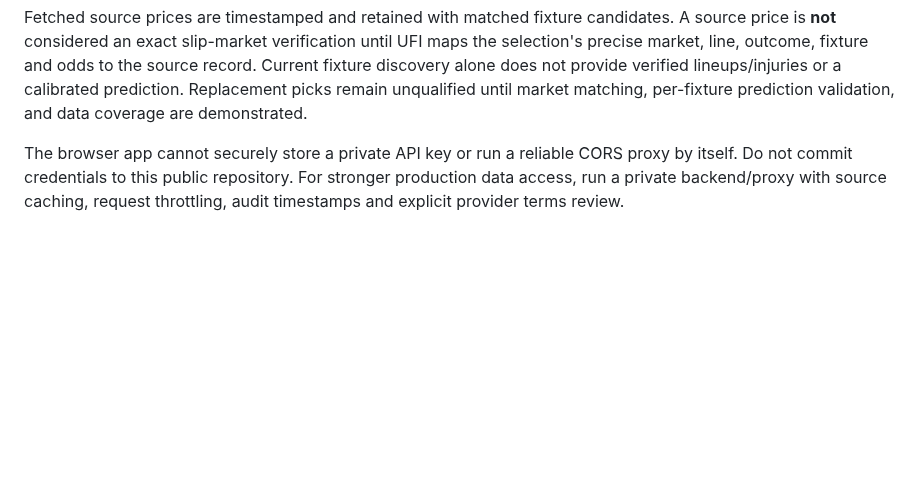
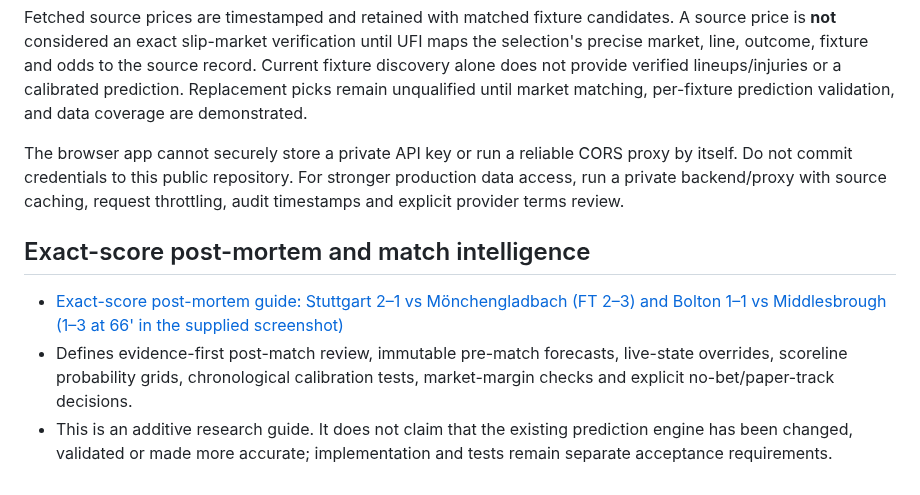
Before and after one commit to edoborrmagdalene9-dev/universal-football-intelligence, a Markdown page: README.md, the part around the change. GitHub-like rendering; blank space fills up the shorter version.

Commit message:
Link exact-score post-mortem guide from README

```diff
--- a/README.md
+++ b/README.md
@@ -113,3 +113,10 @@ UFI now attempts to read upcoming Nigerian-region football fixtures and market/o
 Fetched source prices are timestamped and retained with matched fixture candidates. A source price is **not** considered an exact slip-market verification until UFI maps the selection's precise market, line, outcome, fixture and odds to the source record. Current fixture discovery alone does not provide verified lineups/injuries or a calibrated prediction. Replacement picks remain unqualified until market matching, per-fixture prediction validation, and data coverage are demonstrated.
 
 The browser app cannot securely store a private API key or run a reliable CORS proxy by itself. Do not commit credentials to this public repository. For stronger production data access, run a private backend/proxy with source caching, request throttling, audit timestamps and explicit provider terms review.
+
+
+## Exact-score post-mortem and match intelligence
+
+- [Exact-score post-mortem guide: Stuttgart 2–1 vs Mönchengladbach (FT 2–3) and Bolton 1–1 vs Middlesbrough (1–3 at 66' in the supplied screenshot)](docs/exact-score-postmortem-and-match-intelligence.md)
+- Defines evidence-first post-match review, immutable pre-match forecasts, live-state overrides, scoreline probability grids, chronological calibration tests, market-margin checks and explicit no-bet/paper-track decisions.
+- This is an additive research guide. It does not claim that the existing prediction engine has been changed, validated or made more accurate; implementation and tests remain separate acceptance requirements.
```
